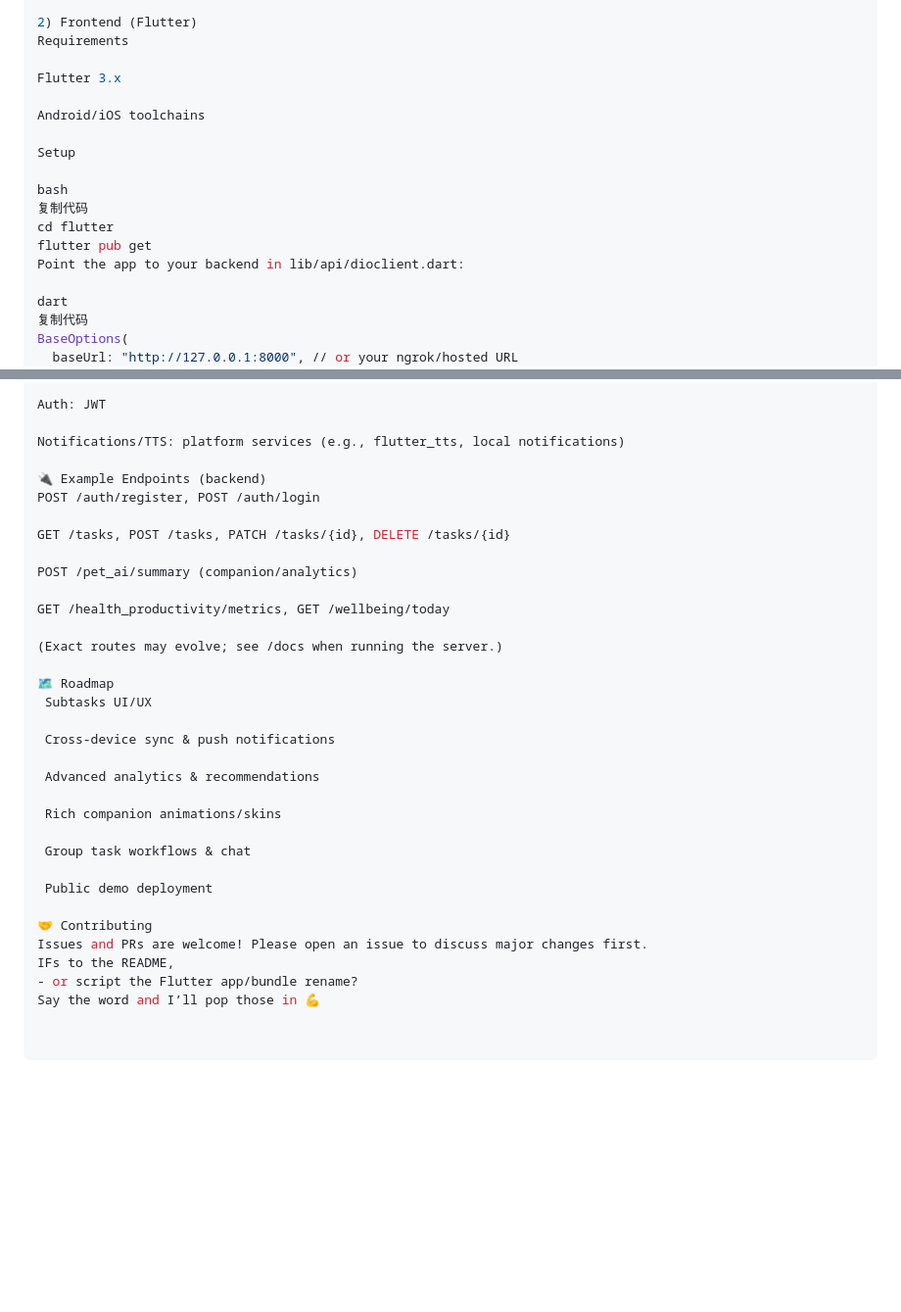
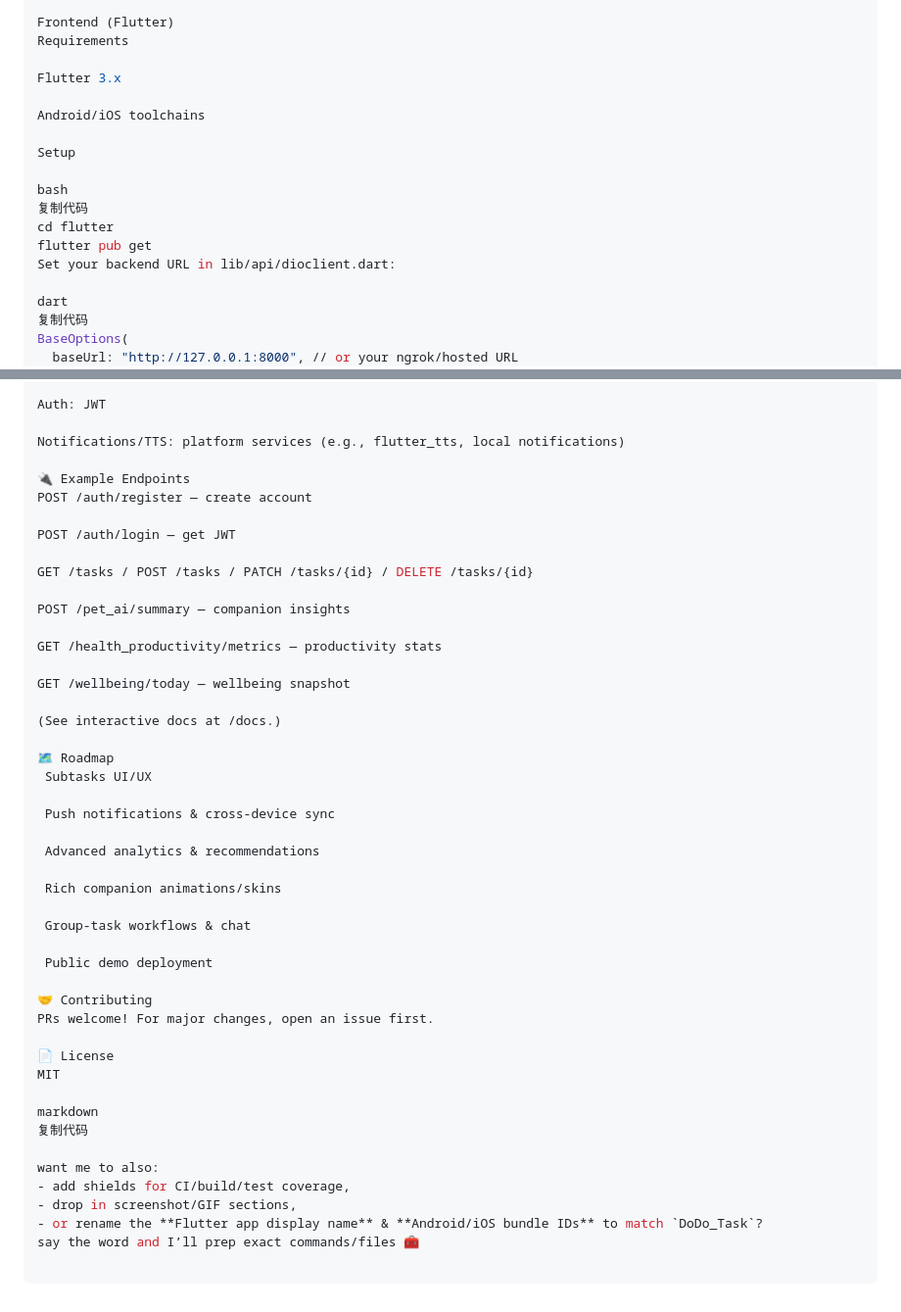
Before and after one commit to lohkaixuan/DoDo_Task, a Markdown page: README.md, 2 parts joined by grey strips. Shown: that part at 98% size. Rendered like a GitHub page; blank space fills up the shorter version.

```diff
--- a/README.md
+++ b/README.md
@@ -96,5 +96,5 @@ API will be at http://127.0.0.1:8000 (adjust in Flutter if needed).
 
-2) Frontend (Flutter)
+Frontend (Flutter)
 Requirements
 
 Flutter 3.x
@@ -107,7 +107,7 @@ bash
 复制代码
 cd flutter
 flutter pub get
-Point the app to your backend in lib/api/dioclient.dart:
+Set your backend URL in lib/api/dioclient.dart:
 
 dart
 复制代码
@@ -128,32 +128,45 @@ Auth: JWT
 
 Notifications/TTS: platform services (e.g., flutter_tts, local notifications)
 
-🔌 Example Endpoints (backend)
-POST /auth/register, POST /auth/login
+🔌 Example Endpoints
+POST /auth/register — create account
 
-GET /tasks, POST /tasks, PATCH /tasks/{id}, DELETE /tasks/{id}
+POST /auth/login — get JWT
 
-POST /pet_ai/summary (companion/analytics)
+GET /tasks / POST /tasks / PATCH /tasks/{id} / DELETE /tasks/{id}
 
-GET /health_productivity/metrics, GET /wellbeing/today
+POST /pet_ai/summary — companion insights
 
-(Exact routes may evolve; see /docs when running the server.)
+GET /health_productivity/metrics — productivity stats
+
+GET /wellbeing/today — wellbeing snapshot
+
+(See interactive docs at /docs.)
 
 🗺️ Roadmap
  Subtasks UI/UX
 
- Cross-device sync & push notifications
+ Push notifications & cross-device sync
 
  Advanced analytics & recommendations
 
  Rich companion animations/skins
 
- Group task workflows & chat
+ Group-task workflows & chat
 
  Public demo deployment
 
 🤝 Contributing
-Issues and PRs are welcome! Please open an issue to discuss major changes first.
-IFs to the README,
-- or script the Flutter app/bundle rename?
-Say the word and I’ll pop those in 💪
+PRs welcome! For major changes, open an issue first.
+
+📄 License
+MIT
+
+markdown
+复制代码
+
+want me to also:
+- add shields for CI/build/test coverage,
+- drop in screenshot/GIF sections,
+- or rename the **Flutter app display name** & **Android/iOS bundle IDs** to match `DoDo_Task`?
+say the word and I’ll prep exact commands/files 🧰
```
Also changed, not shown: other parts of README.md (+25 -25 lines).
